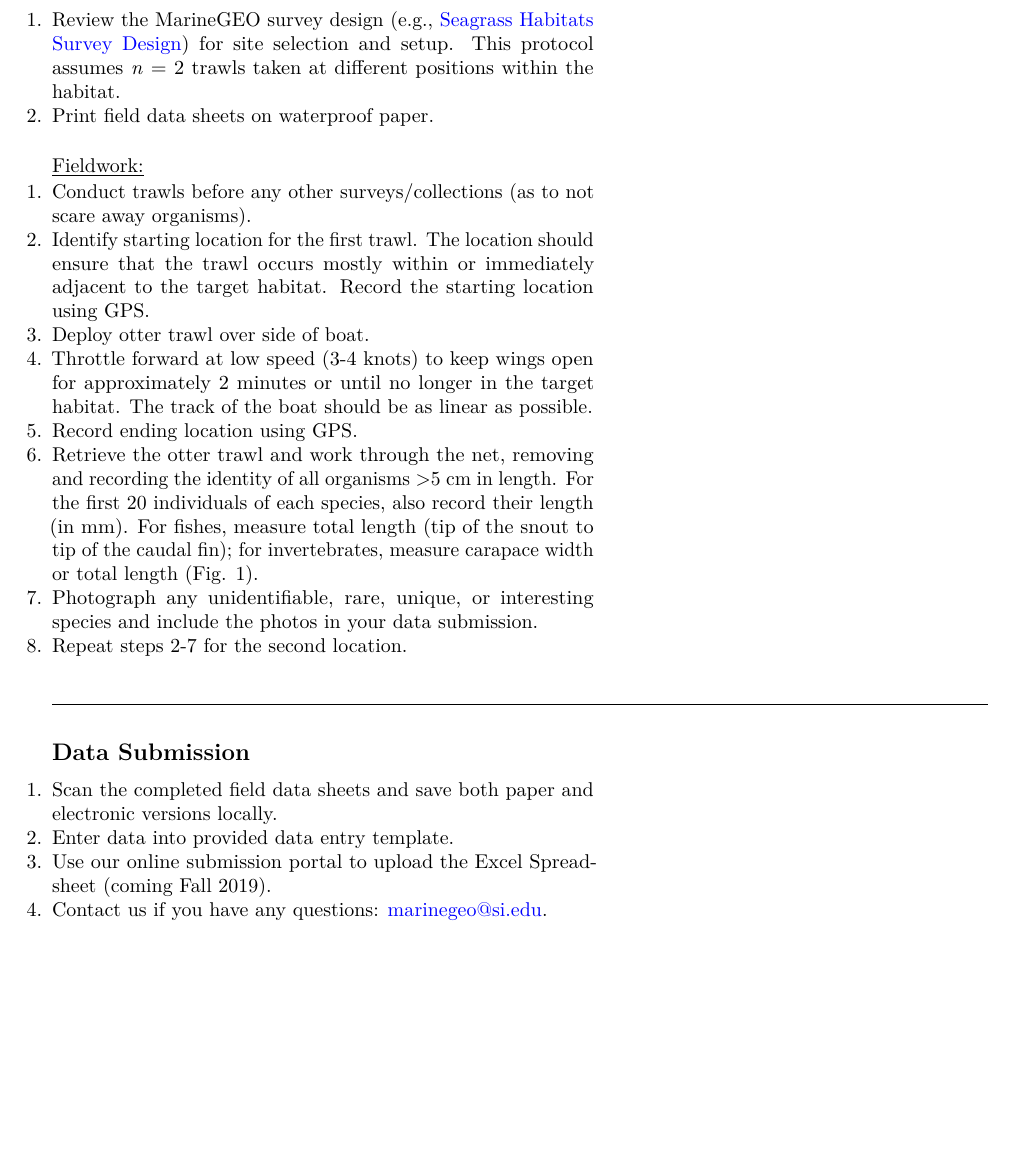
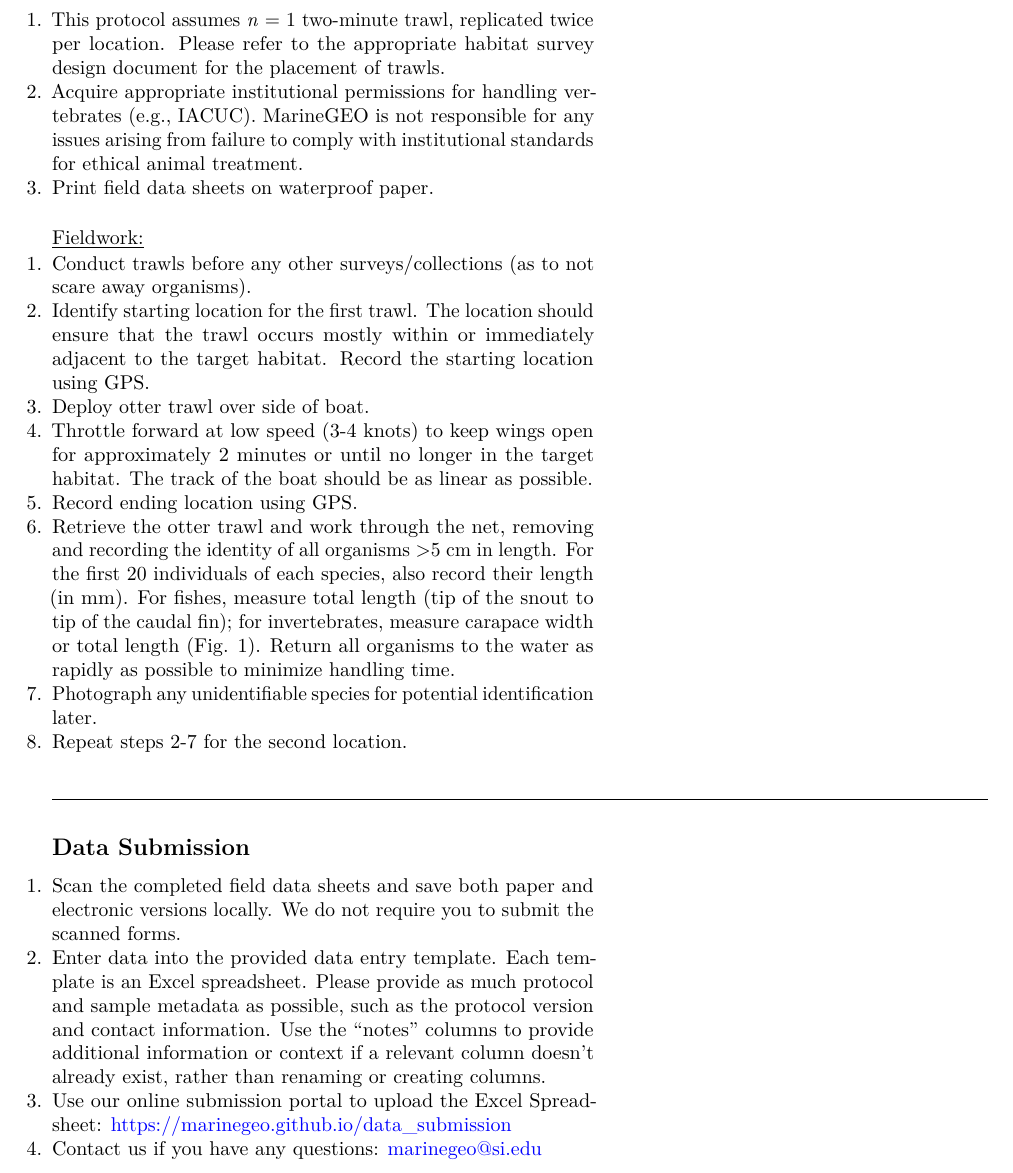
Before and after one commit to MarineGEO/protocols, an R Markdown document (protocol-fish-trawls.Rmd): part of page 3 of 3, cut at the place of the change, the shorter picture padded with empty space. Rendered offline with R 4.5, knitr and Pandoc, then LaTeX, with nearby package versions.

Commit message:
Updated fish trawls

```diff
--- a/protocol-fish-trawls.Rmd
+++ b/protocol-fish-trawls.Rmd
@@ -112,8 +112,9 @@ Fully review this and any additional protocols necessary for the sampling excurs
 
 \underline{Preparation:}
 
-1.	Review the MarineGEO survey design (e.g., [Seagrass Habitats Survey Design](https://marinegeo.github.io/seagrass)) for site selection and setup. This protocol assumes *n* = 2 trawls taken at different positions within the habitat.
-2.	Print field data sheets on waterproof paper.
+1.	This protocol assumes *n* = 1 two-minute trawl, replicated twice per location. Please refer to the appropriate habitat survey design document for the placement of trawls.
+2.  Acquire appropriate institutional permissions for handling vertebrates (e.g., IACUC). MarineGEO is not responsible for any issues arising from failure to comply with institutional standards for ethical animal treatment.
+3.	Print field data sheets on waterproof paper.
 \vspace{\baselineskip}
 
 \underline{Fieldwork:}
@@ -123,8 +124,8 @@ Fully review this and any additional protocols necessary for the sampling excurs
 3.	Deploy otter trawl over side of boat.
 4.	Throttle forward at low speed (3-4 knots) to keep wings open for approximately 2 minutes or until no longer in the target habitat. The track of the boat should be as linear as possible.
 5.	Record ending location using GPS.
-6.	Retrieve the otter trawl and work through the net, removing and recording the identity of all organisms >5 cm in length. For the first 20 individuals of each species, also record their length (in mm). For fishes, measure total length (tip of the snout to tip of the caudal fin); for invertebrates, measure carapace width or total length (Fig. 1).
-7.	Photograph any unidentifiable, rare, unique, or interesting species and include the photos in your data submission.
+6.	Retrieve the otter trawl and work through the net, removing and recording the identity of all organisms >5 cm in length. For the first 20 individuals of each species, also record their length (in mm). For fishes, measure total length (tip of the snout to tip of the caudal fin); for invertebrates, measure carapace width or total length (Fig. 1).  Return all organisms to the water as rapidly as possible to minimize handling time.
+7.	Photograph any unidentifiable species for potential identification later.
 8.	Repeat steps 2-7 for the second location.
 \vspace{\baselineskip}
 
@@ -132,7 +133,7 @@ Fully review this and any additional protocols necessary for the sampling excurs
 
 ## Data Submission
 
-1. Scan the completed field data sheets and save both paper and electronic versions locally.
-2. Enter data into provided data entry template.
-3. Use our online submission portal to upload the Excel Spreadsheet (coming Fall 2019).
-4. Contact us if you have any questions: marinegeo@si.edu.
+1.  Scan the completed ﬁeld data sheets and save both paper and electronic versions locally. We do not require you to submit the scanned forms.
+2.  Enter data into the provided data entry template. Each template is an Excel spreadsheet. Please provide as much protocol and sample metadata as possible, such as the protocol version and contact information. Use the “notes” columns to provide additional information or context if a relevant column doesn’t already exist, rather than renaming or creating columns.
+3.  Use our online submission portal to upload the Excel Spreadsheet: [https://marinegeo.github.io/data_submission](https://marinegeo.github.io/data_submission)
+4.  Contact us if you have any questions: [marinegeo@si.edu](mailto:marinegeo@si.edu)
```
